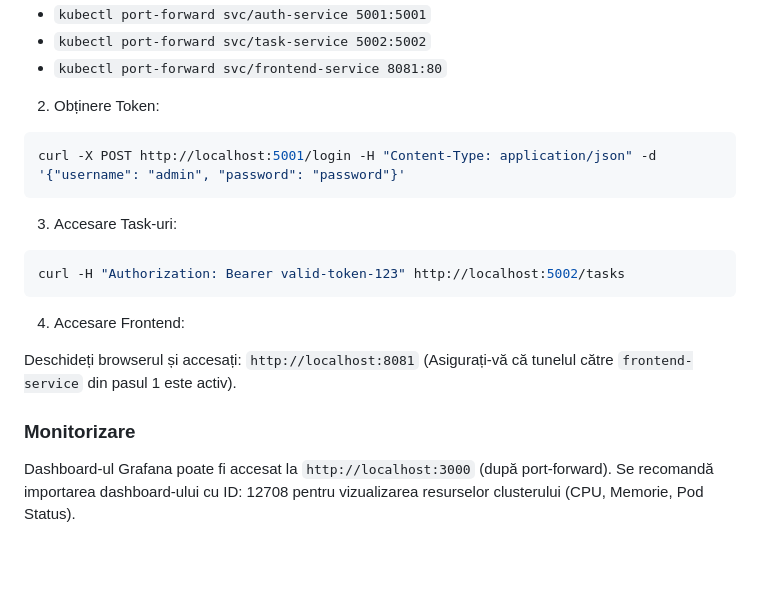
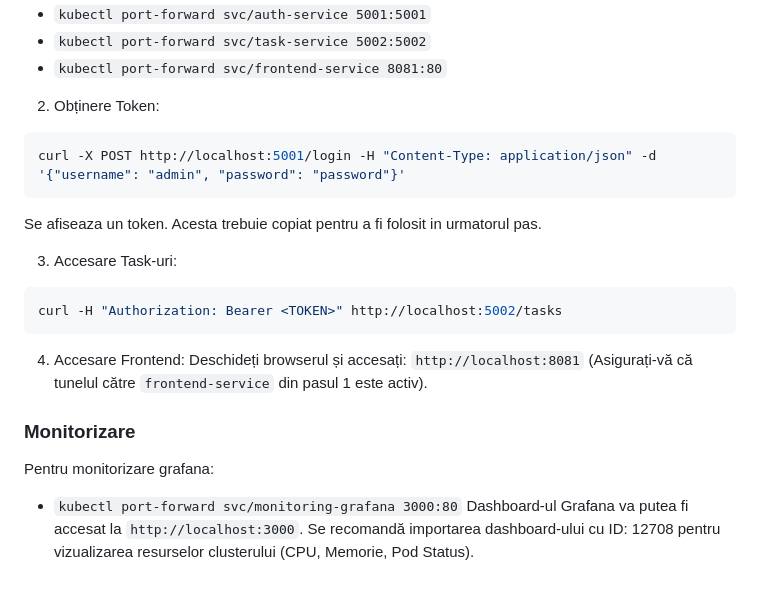
Before and after one commit to irenemiha/Cloud-Native-Task-Manager, a Markdown page: README.md, the part around the change. GitHub-like rendering; blank space fills up the shorter version.

````diff
--- a/README.md
+++ b/README.md
@@ -119,16 +119,20 @@ kubectl get secret monitoring-grafana -o jsonpath="{.data.admin-password}" | bas
 ```bash
 curl -X POST http://localhost:5001/login -H "Content-Type: application/json" -d '{"username": "admin", "password": "password"}'
 ```
+Se afiseaza un token. Acesta trebuie copiat pentru a fi folosit in urmatorul pas.
 
 3. Accesare Task-uri:
 ```bash
-curl -H "Authorization: Bearer valid-token-123" http://localhost:5002/tasks
+curl -H "Authorization: Bearer <TOKEN>" http://localhost:5002/tasks
 ```
 
 4. Accesare Frontend:
-
 Deschideți browserul și accesați: `http://localhost:8081`
 (Asigurați-vă că tunelul către `frontend-service` din pasul 1 este activ).
 
 ### Monitorizare
-Dashboard-ul Grafana poate fi accesat la `http://localhost:3000` (după port-forward). Se recomandă importarea dashboard-ului cu ID: 12708 pentru vizualizarea resurselor clusterului (CPU, Memorie, Pod Status).
+
+Pentru monitorizare grafana:
+- `kubectl port-forward svc/monitoring-grafana 3000:80`
+Dashboard-ul Grafana va putea fi accesat la `http://localhost:3000`.
+Se recomandă importarea dashboard-ului cu ID: 12708 pentru vizualizarea resurselor clusterului (CPU, Memorie, Pod Status).
````
